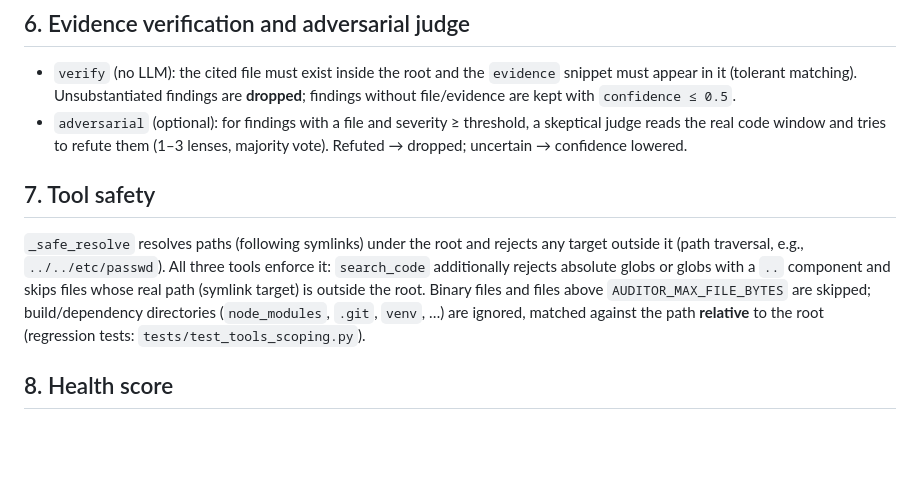
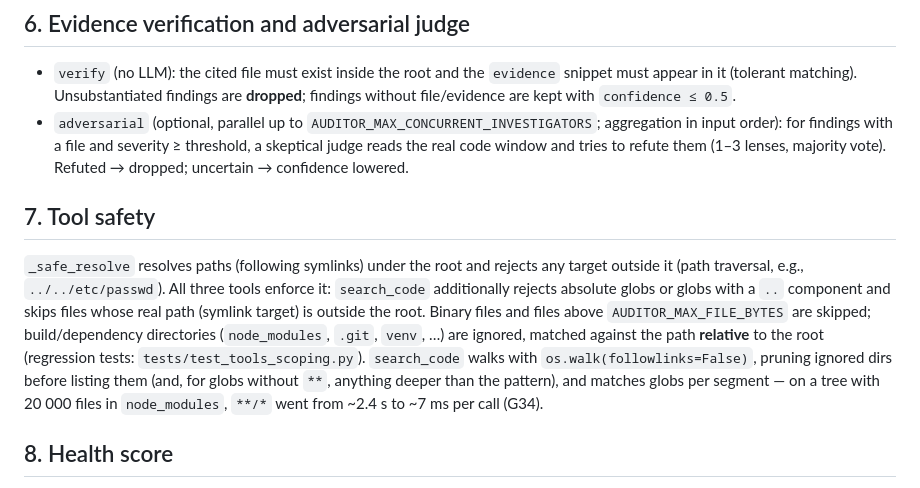
Before and after one commit to JoaoOliveiracc/audit-mind-ai, a Markdown page: docs/ARCHITECTURE.md, the part around the change. Rendered like a GitHub page; blank space fills up the shorter version.

```diff
--- a/docs/ARCHITECTURE.md
+++ b/docs/ARCHITECTURE.md
@@ -129,7 +129,8 @@ Each dimension is audited in two decoupled phases:
 - `verify` (no LLM): the cited file must exist inside the root and the `evidence` snippet must
   appear in it (tolerant matching). Unsubstantiated findings are **dropped**; findings without
   file/evidence are kept with `confidence ≤ 0.5`.
-- `adversarial` (optional): for findings with a file and severity ≥ threshold, a skeptical judge
+- `adversarial` (optional, parallel up to `AUDITOR_MAX_CONCURRENT_INVESTIGATORS`; aggregation in input
+  order): for findings with a file and severity ≥ threshold, a skeptical judge
   reads the real code window and tries to refute them (1–3 lenses, majority vote). Refuted →
   dropped; uncertain → confidence lowered.
 
@@ -141,6 +142,9 @@ additionally rejects absolute globs or globs with a `..` component and skips fil
 path (symlink target) is outside the root. Binary files and files above `AUDITOR_MAX_FILE_BYTES`
 are skipped; build/dependency directories (`node_modules`, `.git`, `venv`, …) are ignored,
 matched against the path **relative** to the root (regression tests: `tests/test_tools_scoping.py`).
+`search_code` walks with `os.walk(followlinks=False)`, pruning ignored dirs before listing them (and,
+for globs without `**`, anything deeper than the pattern), and matches globs per segment — on a tree
+with 20 000 files in `node_modules`, `**/*` went from ~2.4 s to ~7 ms per call (G34).
 
 ## 8. Health score
 
```
Also changed, not shown: DOCUMENTACAO.md (+10 -7 lines), docs/USAGE.md (+1 -1 lines).
